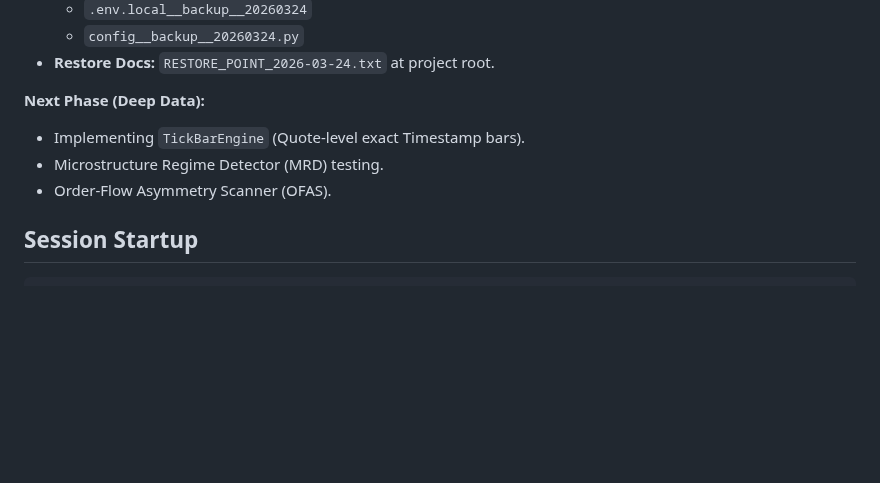
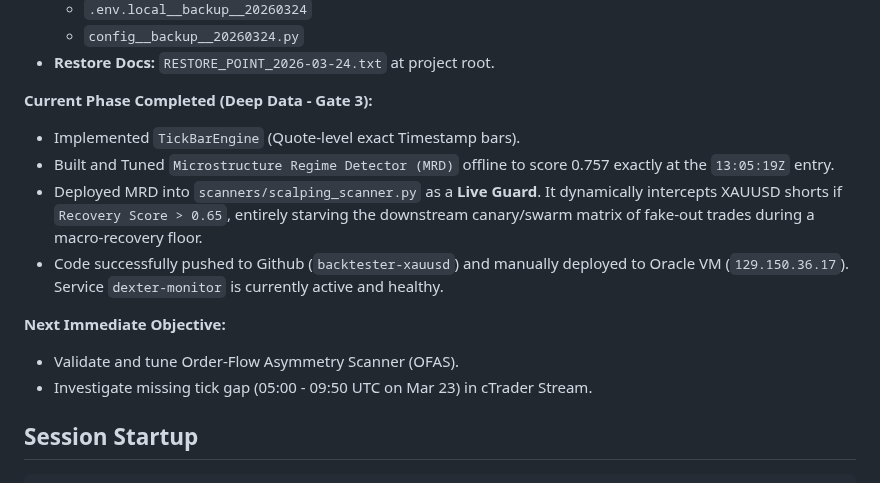
Before and after one commit to Geowahaha/Oracle_Ctrader_Geomonkey, a Markdown page: CLAUDE.md, the part around the change. Rendered like a GitHub page; blank space fills up the shorter version.

Commit message:
docs: Update CLAUDE.md with MRD Live Guard deployment status

```diff
--- a/CLAUDE.md
+++ b/CLAUDE.md
@@ -223,10 +223,15 @@ Tag: `v3-fixed-profitable-20260324`
   - `config__backup__20260324.py`
 - **Restore Docs:** `RESTORE_POINT_2026-03-24.txt` at project root.
 
-**Next Phase (Deep Data):**
-- Implementing `TickBarEngine` (Quote-level exact Timestamp bars).
-- Microstructure Regime Detector (MRD) testing.
-- Order-Flow Asymmetry Scanner (OFAS).
+**Current Phase Completed (Deep Data - Gate 3):**
+- Implemented `TickBarEngine` (Quote-level exact Timestamp bars).
+- Built and Tuned `Microstructure Regime Detector (MRD)` offline to score 0.757 exactly at the `13:05:19Z` entry.
+- Deployed MRD into `scanners/scalping_scanner.py` as a **Live Guard**. It dynamically intercepts XAUUSD shorts if `Recovery Score > 0.65`, entirely starving the downstream canary/swarm matrix of fake-out trades during a macro-recovery floor.
+- Code successfully pushed to Github (`backtester-xauusd`) and manually deployed to Oracle VM (`129.150.36.17`). Service `dexter-monitor` is currently active and healthy.
+
+**Next Immediate Objective:**
+- Validate and tune Order-Flow Asymmetry Scanner (OFAS).
+- Investigate missing tick gap (05:00 - 09:50 UTC on Mar 23) in cTrader Stream.
 
 ## Session Startup
 
```
